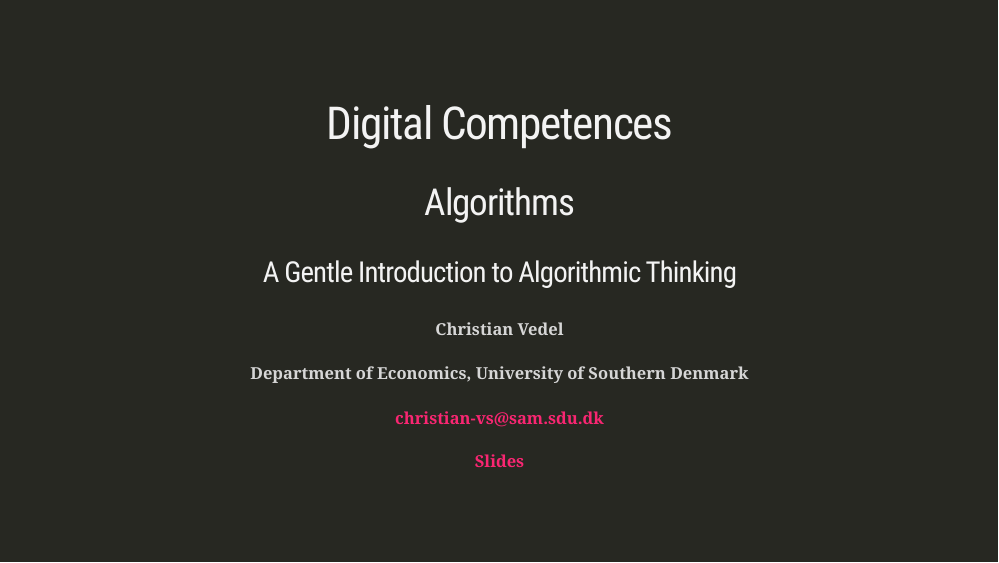
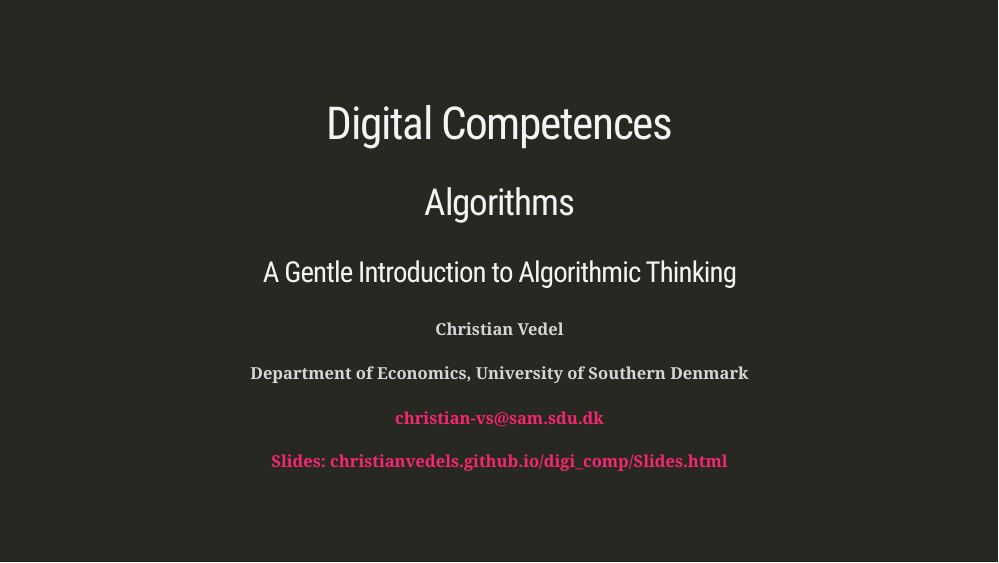
Before and after one commit to christianvedels/digi_comp, an R Markdown document (Slides.Rmd): page 2 of 38. Rendered offline with R 4.5, knitr and Pandoc, with nearby package versions; the slides are laid out offline by our stand-in for remark.js, each with all of its steps uncovered, in fonts that may differ from those the slides ask for, and without slide numbers, shadows or browser add-ons; some code elsewhere in the file could not run offline.

Commit message:
Update Slides.Rmd

```diff
--- a/Slides.Rmd
+++ b/Slides.Rmd
@@ -106,7 +106,7 @@ xaringanExtra::use_tile_view()
 #### Department of Economics, University of Southern Denmark
 #### [christian-vs@sam.sdu.dk](mailto:christian-vs@sam.sdu.dk)
 
-#### [Slides](https://christianvedels.github.io/digi_comp_algorithms/Slides.html)
+#### [Slides: christianvedels.github.io/digi_comp/Slides.html](https://christianvedels.github.io/digi_comp/Slides.html)
 
 ???
 
```
